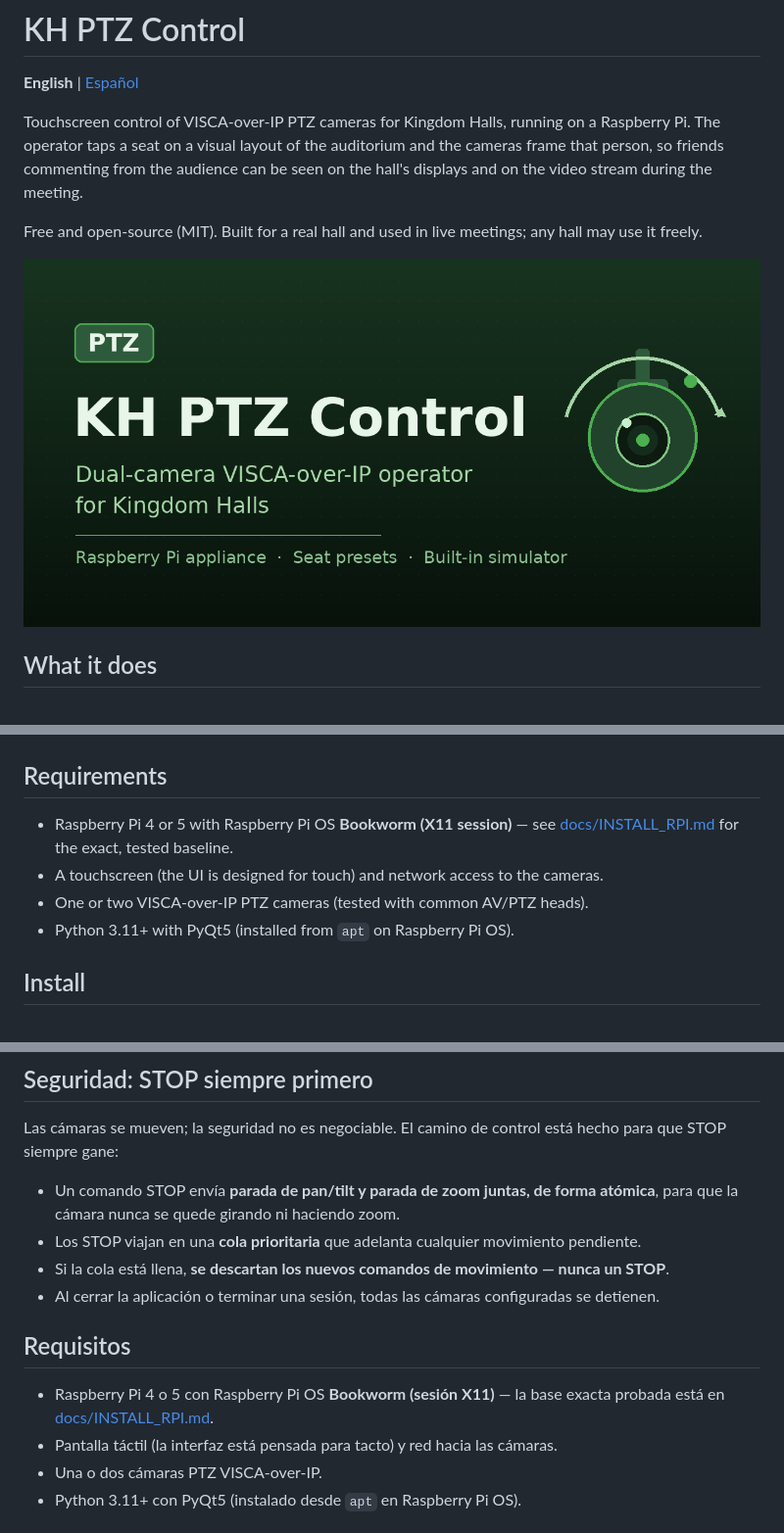
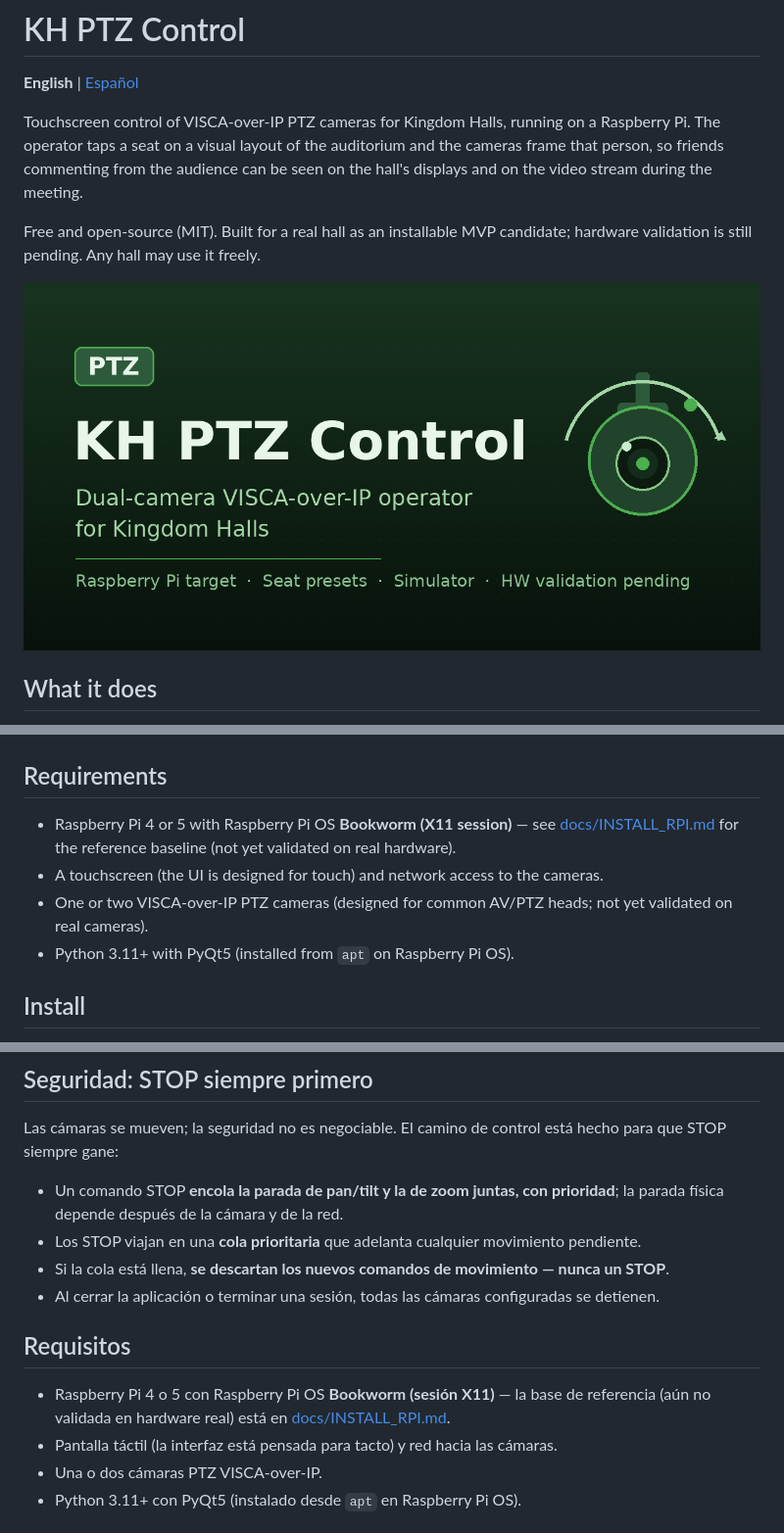
Before and after one commit to HALCONDEORO/kh-ptz-control, a Markdown page: README.md, 3 parts joined by grey strips. Shown at 98% size. Rendered like a GitHub page; pictures changed too: docs/screenshots/banner.png.

Commit message:
docs: honest claims per review
- Banner: 'Raspberry Pi target' + 'HW validation pending' (was
  'appliance', which implied a finished product)
- Intro EN/ES: MVP candidate with hardware validation pending (was
  'used in live meetings', unverified)
- STOP: queued with priority, physical stopping depends on camera and
  network (was 'atomically, never left turning', too absolute)
- Requirements: reference baseline not yet validated on real hardware
  (was 'exact, tested baseline'); cameras designed for common heads,
  not yet validated (was 'tested with')

```diff
--- a/README.md
+++ b/README.md
@@ -7,8 +7,8 @@ Raspberry Pi. The operator taps a seat on a visual layout of the auditorium and
 cameras frame that person, so friends commenting from the audience can be seen on the
 hall's displays and on the video stream during the meeting.
 
-Free and open-source (MIT). Built for a real hall and used in live meetings; any hall
-may use it freely.
+Free and open-source (MIT). Built for a real hall as an installable MVP candidate;
+hardware validation is still pending. Any hall may use it freely.
 
 ![KH PTZ Control banner](docs/screenshots/banner.png)
 
@@ -52,9 +52,11 @@ wins:
 ## Requirements
 
 - Raspberry Pi 4 or 5 with Raspberry Pi OS **Bookworm (X11 session)** — see
-  [docs/INSTALL_RPI.md](docs/INSTALL_RPI.md) for the exact, tested baseline.
+  [docs/INSTALL_RPI.md](docs/INSTALL_RPI.md) for the reference baseline (not yet validated
+  on real hardware).
 - A touchscreen (the UI is designed for touch) and network access to the cameras.
-- One or two VISCA-over-IP PTZ cameras (tested with common AV/PTZ heads).
+- One or two VISCA-over-IP PTZ cameras (designed for common AV/PTZ heads; not yet
+  validated on real cameras).
 - Python 3.11+ with PyQt5 (installed from `apt` on Raspberry Pi OS).
 
 ## Install
@@ -140,8 +143,8 @@ directo; cualquier salón puede usarlo gratis.
 Las cámaras se mueven; la seguridad no es negociable. El camino de control está hecho
 para que STOP siempre gane:
 
-- Un comando STOP envía **parada de pan/tilt y parada de zoom juntas, de forma
-  atómica**, para que la cámara nunca se quede girando ni haciendo zoom.
+- Un comando STOP **encola la parada de pan/tilt y la de zoom juntas, con prioridad**;
+  la parada física depende después de la cámara y de la red.
 - Los STOP viajan en una **cola prioritaria** que adelanta cualquier movimiento
   pendiente.
 - Si la cola está llena, **se descartan los nuevos comandos de movimiento — nunca un
@@ -151,8 +154,9 @@ para que STOP siempre gane:
 
 ## Requisitos
 
-- Raspberry Pi 4 o 5 con Raspberry Pi OS **Bookworm (sesión X11)** — la base exacta
-  probada está en [docs/INSTALL_RPI.md](docs/INSTALL_RPI.md).
+- Raspberry Pi 4 o 5 con Raspberry Pi OS **Bookworm (sesión X11)** — la base de
+  referencia (aún no validada en hardware real) está en
+  [docs/INSTALL_RPI.md](docs/INSTALL_RPI.md).
 - Pantalla táctil (la interfaz está pensada para tacto) y red hacia las cámaras.
 - Una o dos cámaras PTZ VISCA-over-IP.
 - Python 3.11+ con PyQt5 (instalado desde `apt` en Raspberry Pi OS).
```
Also changed, not shown: other parts of README.md (+5 -4 lines).
